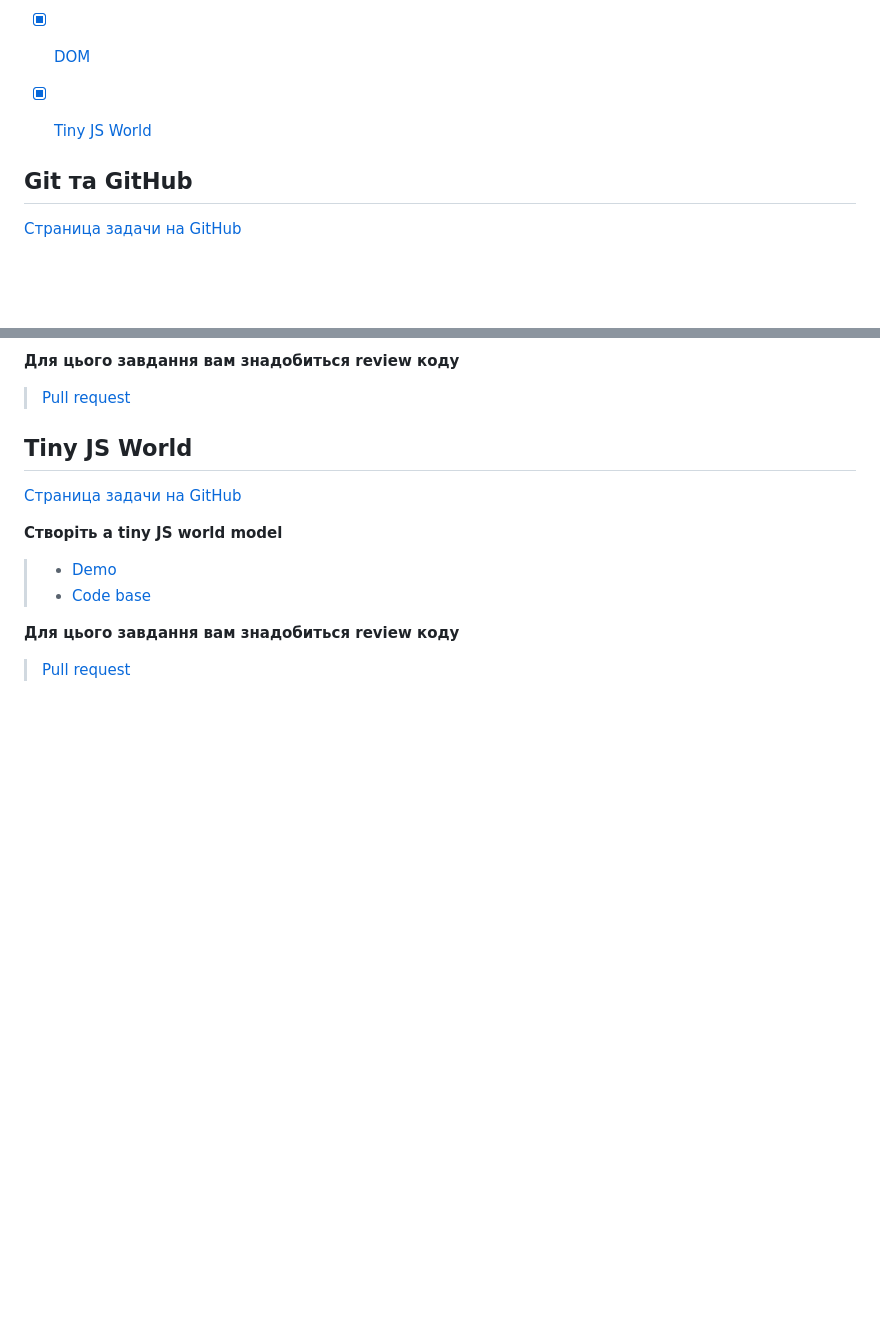
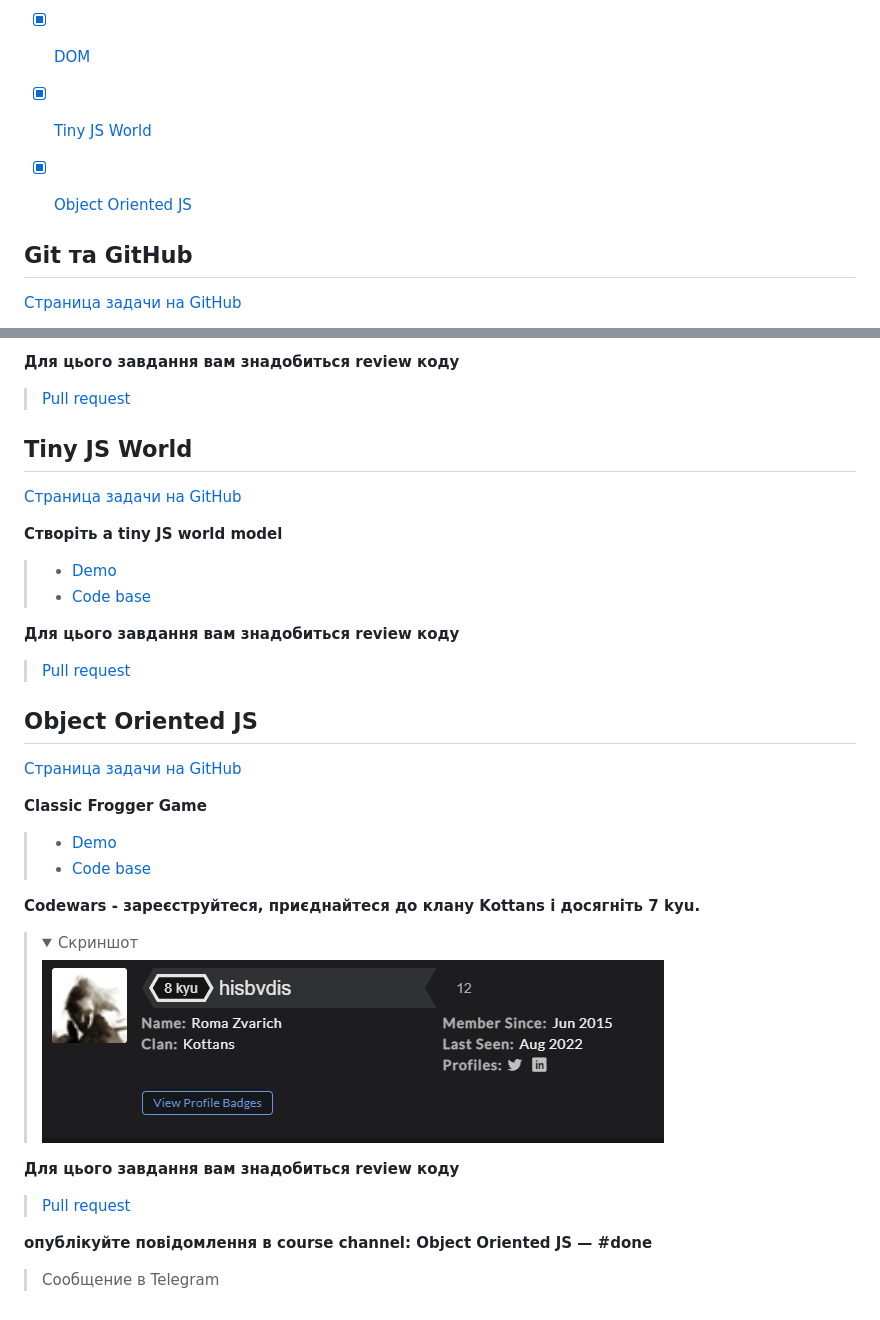
Before and after one commit to ArsenYavorskyi/kottans-frontend, a Markdown page: README.md, 2 parts joined by grey strips. Rendered like a GitHub page; pictures changed too: task_js_oop/codewars.png (added); folded sections open; blank space fills up the shorter version.

Commit message:
task_js_oop

```diff
--- a/README.md
+++ b/README.md
@@ -10,6 +10,7 @@
 - [x] [JS Basics](#js-basics)
 - [x] [DOM](#dom)
 - [x] [Tiny JS World](#tiny-js-world)
+- [x] [Object Oriented JS](#object-oriented-js)
 
 
 ## Git та GitHub
@@ -273,3 +274,24 @@
 
 **Для цього завдання вам знадобиться review коду**
 > [Pull request](https://github.com/kottans/frontend-2022-homeworks/pull/317)
+
+
+## Object Oriented JS
+
+[Страница задачи на GitHub](https://github.com/kottans/frontend/blob/2022_UA/tasks/js-oop.md)
+
+**Classic Frogger Game**
+> - [Demo](https://hisbvdis.github.io/kottans-frontend/pages/object-oriented-js/)
+> - [Code base](https://github.com/hisbvdis/kottans-frontend/tree/main/pages/object-oriented-js)
+
+**Сodewars - зареєструйтеся, приєднайтеся до клану Kottans і досягніть 7 kyu.**
+> <details>
+>   <summary>Скриншот</summary>
+>   <img src="./task_js_oop/codewars.png"/>
+> </details>
+
+**Для цього завдання вам знадобиться review коду**
+> [Pull request](https://github.com/kottans/frontend-2022-homeworks/pull/335)
+
+**опублікуйте повідомлення в course channel: Object Oriented JS — #done**
+> Сообщение в Telegram
```
